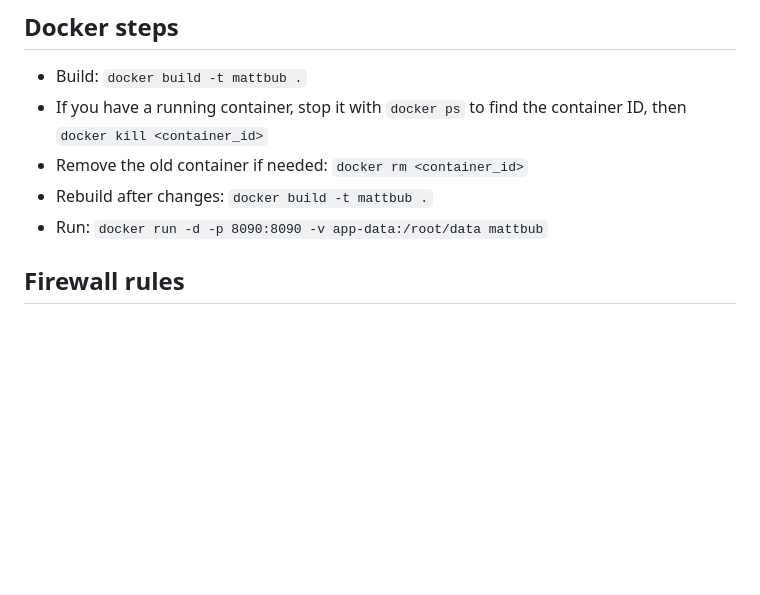
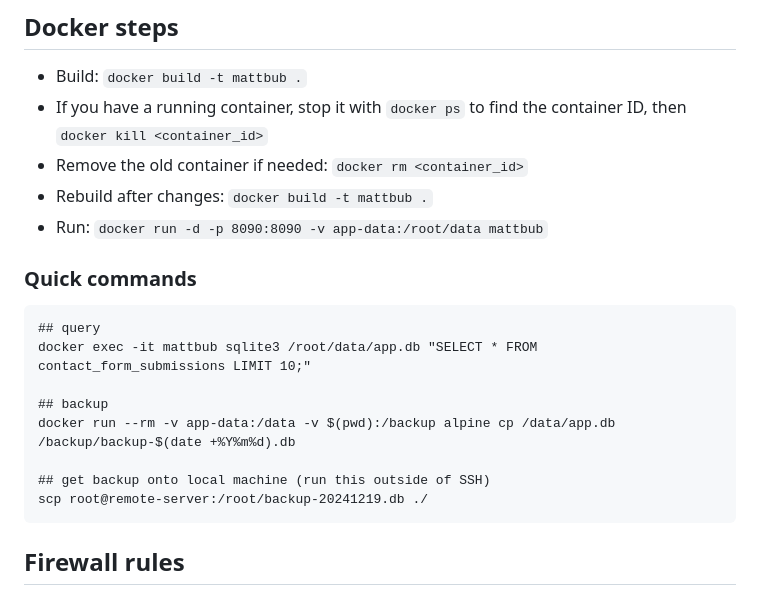
Before and after one commit to matthewbub/mattbub.com, a Markdown page: Deploy.md, the part around the change. Rendered like a GitHub page; blank space fills up the shorter version.

Commit message:
more docs

````diff
--- a/Deploy.md
+++ b/Deploy.md
@@ -25,6 +25,19 @@ Read all the steps before you start.
 - Remove the old container if needed: `docker rm <container_id>`
 - Rebuild after changes: `docker build -t mattbub .`
 - Run: `docker run -d -p 8090:8090 -v app-data:/root/data mattbub`
+
+### Quick commands
+
+```
+## query
+docker exec -it mattbub sqlite3 /root/data/app.db "SELECT * FROM contact_form_submissions LIMIT 10;"
+
+## backup
+docker run --rm -v app-data:/data -v $(pwd):/backup alpine cp /data/app.db /backup/backup-$(date +%Y%m%d).db
+
+## get backup onto local machine (run this outside of SSH)
+scp root@remote-server:/root/backup-20241219.db ./
+```
 
 ## Firewall rules
 
````
